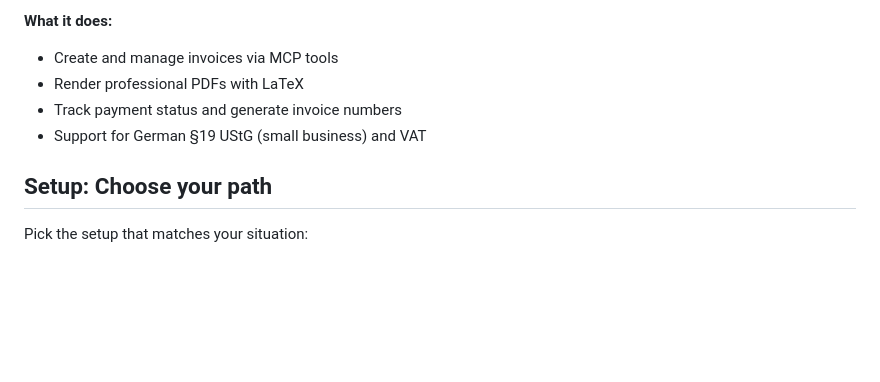
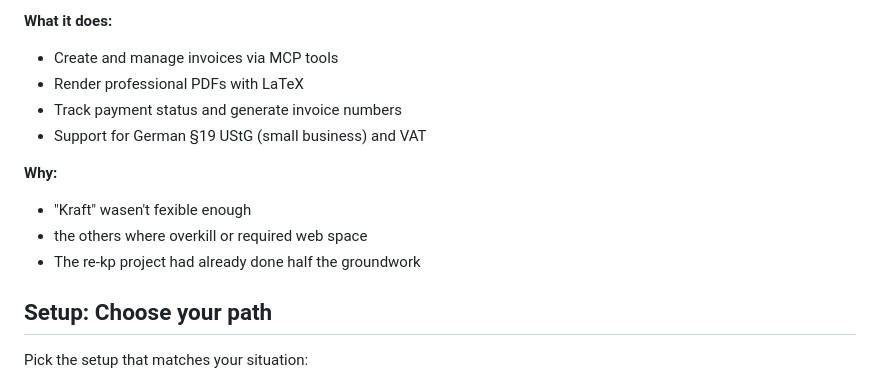
Before and after one commit to BadlyDrawnBoy/mad-invoice-mcp, a Markdown page: README.md, the part around the change. Drawn GitHub-style; blank space fills up the shorter version.

Commit message:
added the "Why"

```diff
--- a/README.md
+++ b/README.md
@@ -8,6 +8,11 @@ Mechatronics Advisory & Design – invoiceMCP server. Creating, storing, and ren
 - Render professional PDFs with LaTeX
 - Track payment status and generate invoice numbers
 - Support for German §19 UStG (small business) and VAT
+
+**Why:**
+- "Kraft" wasen't fexible enough
+- the others where overkill or required web space
+- The re-kp project had already done half the groundwork
 
 ## Setup: Choose your path
 
```
